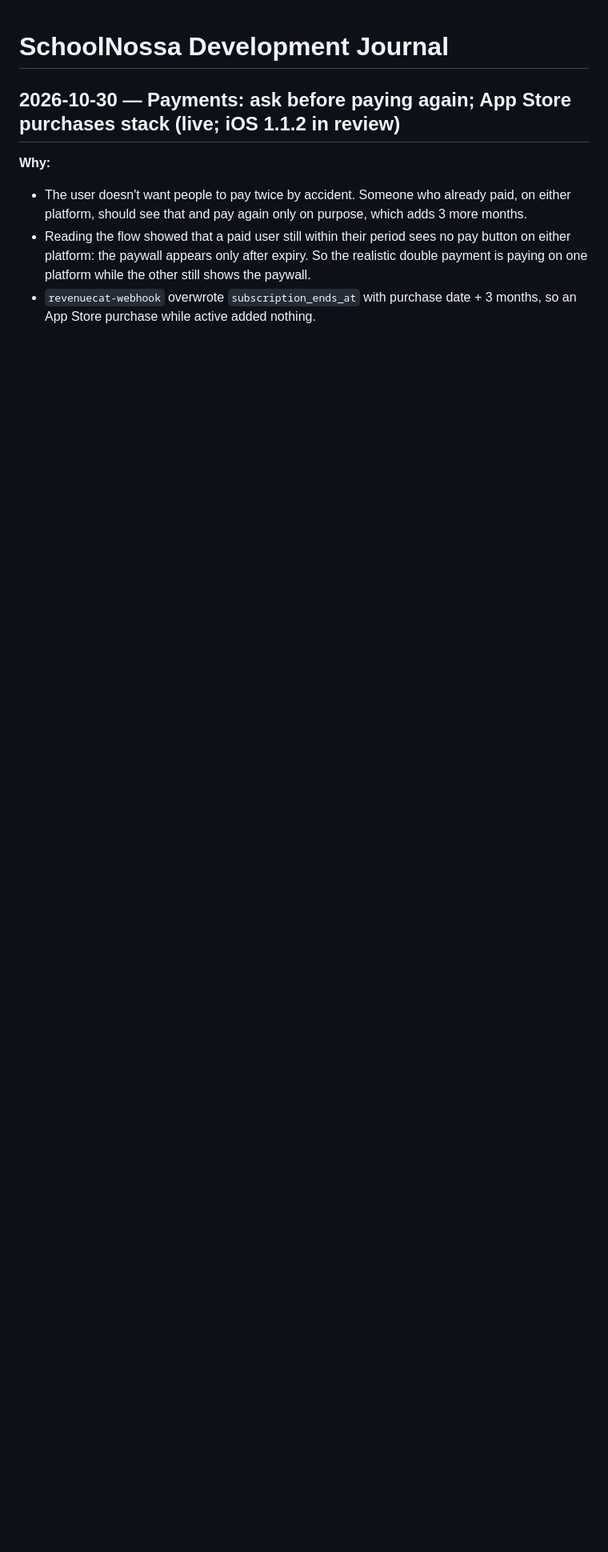
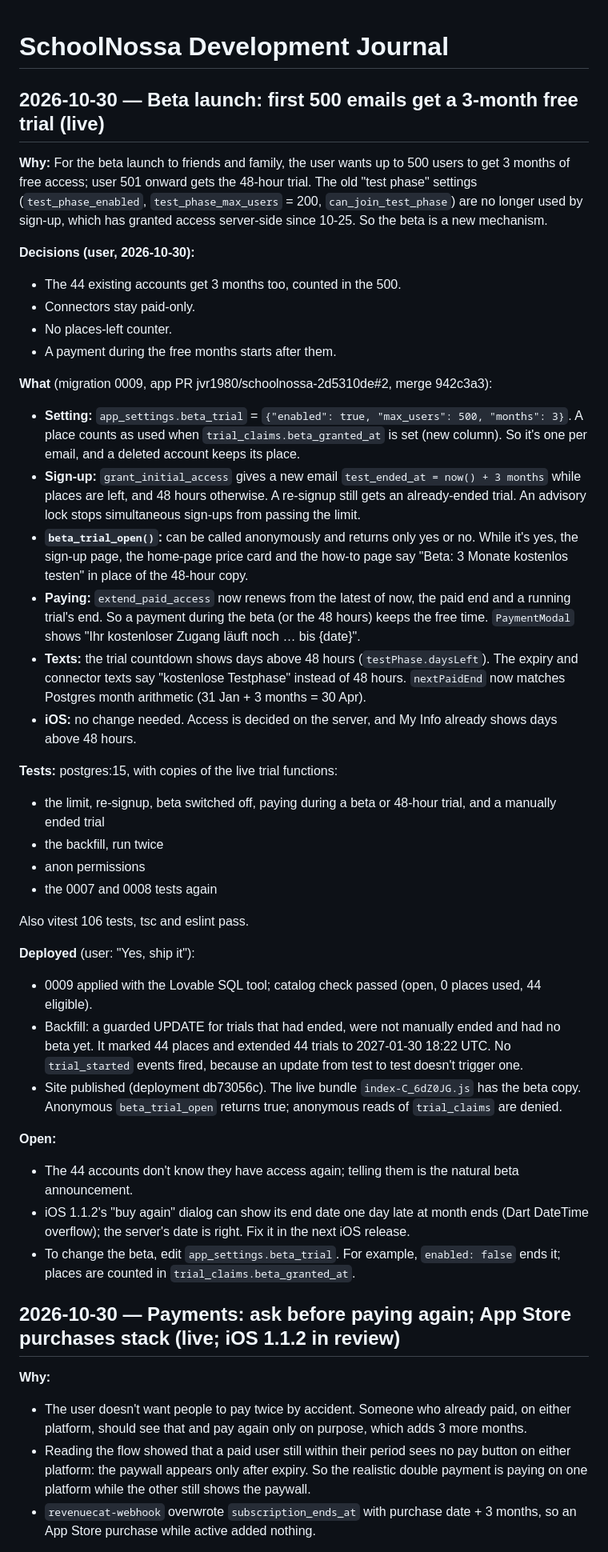
Before and after one commit to jvr1980/schoolnossa, a Markdown page: docs/DEVJOURNAL.md, the part around the change. Shown at 80% size. Drawn GitHub-style; blank space fills up the shorter version.

Commit message:
Journal: beta launch, first 500 emails get a 3-month free trial (live)
Co-Authored-By: Claude Opus 5.5 <noreply@anthropic.com>

```diff
--- a/docs/DEVJOURNAL.md
+++ b/docs/DEVJOURNAL.md
@@ -1,4 +1,40 @@
 # SchoolNossa Development Journal
+
+## 2026-10-30 — Beta launch: first 500 emails get a 3-month free trial (live)
+
+**Why:** For the beta launch to friends and family, the user wants up to 500 users to get 3 months of free access; user 501 onward gets the 48-hour trial. The old "test phase" settings (`test_phase_enabled`, `test_phase_max_users` = 200, `can_join_test_phase`) are no longer used by sign-up, which has granted access server-side since 10-25. So the beta is a new mechanism.
+
+**Decisions (user, 2026-10-30):**
+- The 44 existing accounts get 3 months too, counted in the 500.
+- Connectors stay paid-only.
+- No places-left counter.
+- A payment during the free months starts after them.
+
+**What** (migration 0009, app PR jvr1980/schoolnossa-2d5310de#2, merge 942c3a3):
+- **Setting:** `app_settings.beta_trial` = `{"enabled": true, "max_users": 500, "months": 3}`. A place counts as used when `trial_claims.beta_granted_at` is set (new column). So it's one per email, and a deleted account keeps its place.
+- **Sign-up:** `grant_initial_access` gives a new email `test_ended_at = now() + 3 months` while places are left, and 48 hours otherwise. A re-signup still gets an already-ended trial. An advisory lock stops simultaneous sign-ups from passing the limit.
+- **`beta_trial_open()`:** can be called anonymously and returns only yes or no. While it's yes, the sign-up page, the home-page price card and the how-to page say "Beta: 3 Monate kostenlos testen" in place of the 48-hour copy.
+- **Paying:** `extend_paid_access` now renews from the latest of now, the paid end and a running trial's end. So a payment during the beta (or the 48 hours) keeps the free time. `PaymentModal` shows "Ihr kostenloser Zugang läuft noch … bis {date}".
+- **Texts:** the trial countdown shows days above 48 hours (`testPhase.daysLeft`). The expiry and connector texts say "kostenlose Testphase" instead of 48 hours. `nextPaidEnd` now matches Postgres month arithmetic (31 Jan + 3 months = 30 Apr).
+- **iOS:** no change needed. Access is decided on the server, and My Info already shows days above 48 hours.
+
+**Tests:** postgres:15, with copies of the live trial functions:
+- the limit, re-signup, beta switched off, paying during a beta or 48-hour trial, and a manually ended trial
+- the backfill, run twice
+- anon permissions
+- the 0007 and 0008 tests again
+
+Also vitest 106 tests, tsc and eslint pass.
+
+**Deployed** (user: "Yes, ship it"):
+- 0009 applied with the Lovable SQL tool; catalog check passed (open, 0 places used, 44 eligible).
+- Backfill: a guarded UPDATE for trials that had ended, were not manually ended and had no beta yet. It marked 44 places and extended 44 trials to 2027-01-30 18:22 UTC. No `trial_started` events fired, because an update from test to test doesn't trigger one.
+- Site published (deployment db73056c). The live bundle `index-C_6dZ0JG.js` has the beta copy. Anonymous `beta_trial_open` returns true; anonymous reads of `trial_claims` are denied.
+
+**Open:**
+- The 44 accounts don't know they have access again; telling them is the natural beta announcement.
+- iOS 1.1.2's "buy again" dialog can show its end date one day late at month ends (Dart DateTime overflow); the server's date is right. Fix it in the next iOS release.
+- To change the beta, edit `app_settings.beta_trial`. For example, `enabled: false` ends it; places are counted in `trial_claims.beta_granted_at`.
 
 ## 2026-10-30 — Payments: ask before paying again; App Store purchases stack (live; iOS 1.1.2 in review)
 
```
